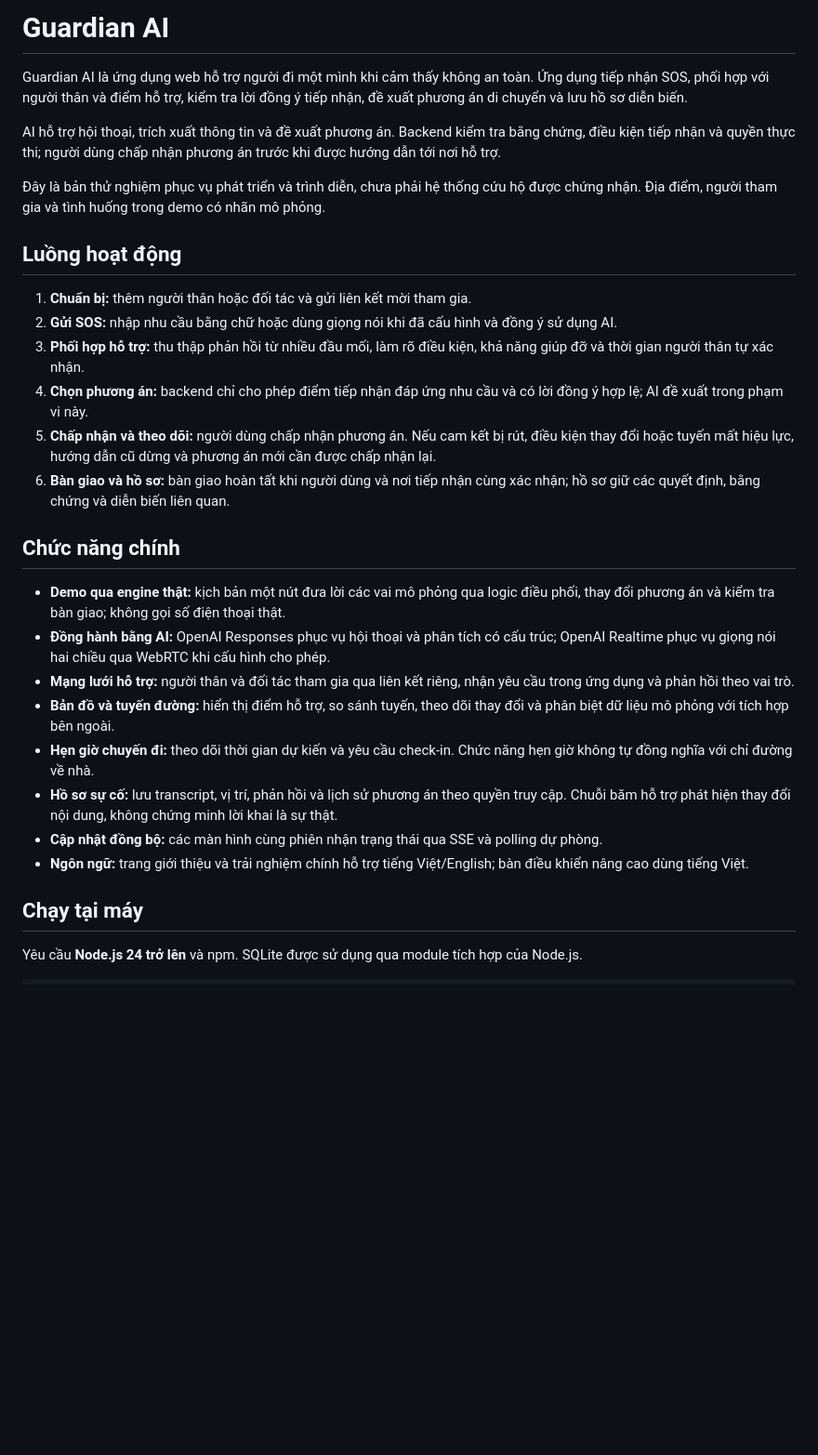
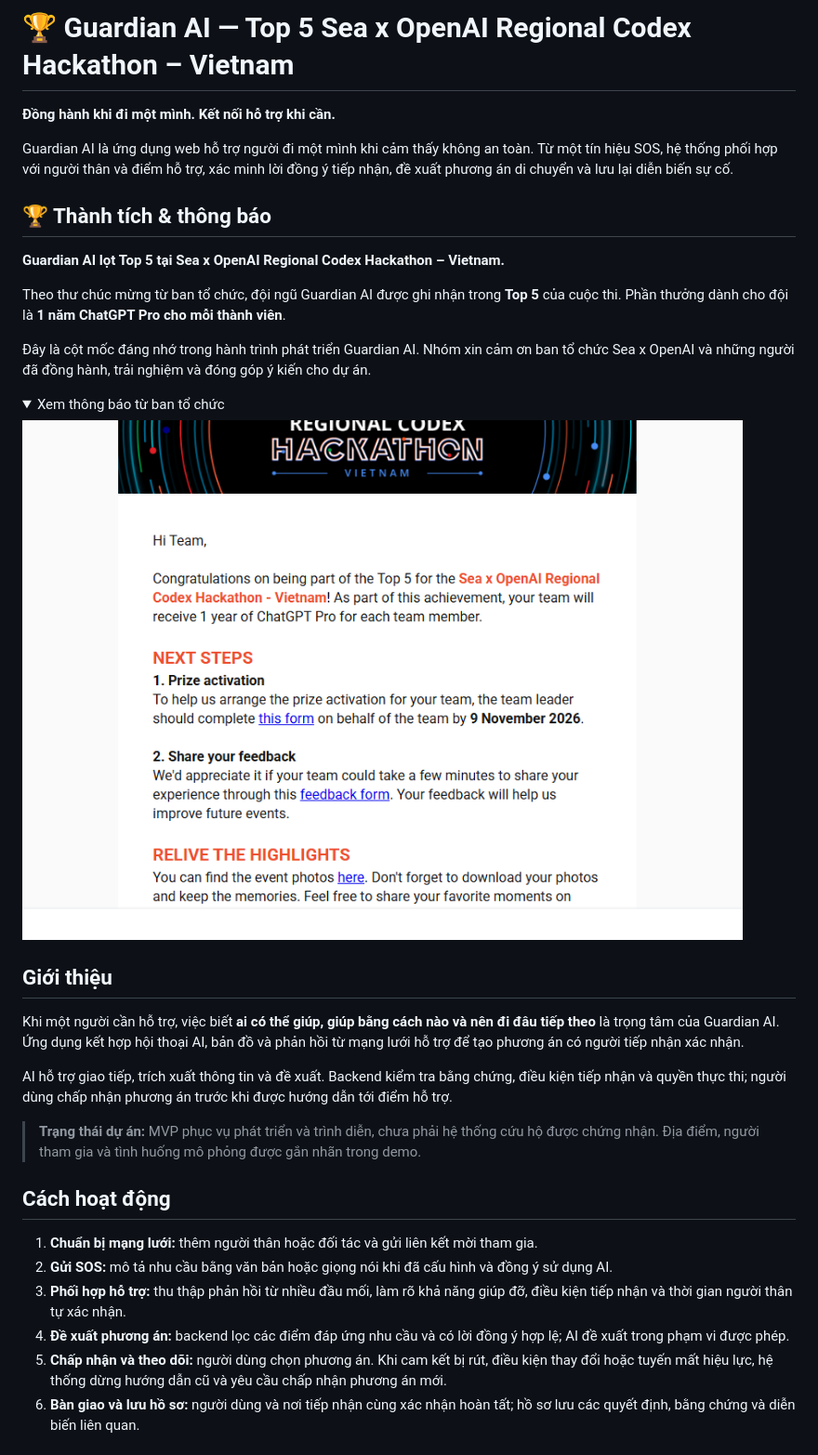
Before and after one commit to Thanh-Mathieu95/GuardianAI, a Markdown page: README.md, the part around one of its changes. Shown at 93% size. Drawn GitHub-style; pictures changed too: docs/assets/top-5-hackathon-notification.png (added); folded sections open; blank space fills up the shorter version.

Commit message:
docs: rewrite README and highlight Guardian AI Top 5 achievement

```diff
--- a/README.md
+++ b/README.md
@@ -1,31 +1,38 @@
-# Guardian AI
+# 🏆 Guardian AI — Top 5 Sea x OpenAI Regional Codex Hackathon – Vietnam
 
-Guardian AI là ứng dụng web hỗ trợ người đi một mình khi cảm thấy không an toàn. Ứng dụng tiếp nhận SOS, phối hợp với người thân và điểm hỗ trợ, kiểm tra lời đồng ý tiếp nhận, đề xuất phương án di chuyển và lưu hồ sơ diễn biến.
+**Đồng hành khi đi một mình. Kết nối hỗ trợ khi cần.**
 
-AI hỗ trợ hội thoại, trích xuất thông tin và đề xuất phương án. Backend kiểm tra bằng chứng, điều kiện tiếp nhận và quyền thực thi; người dùng chấp nhận phương án trước khi được hướng dẫn tới nơi hỗ trợ.
+Guardian AI là ứng dụng web hỗ trợ người đi một mình khi cảm thấy không an toàn. Từ một tín hiệu SOS, hệ thống phối hợp với người thân và điểm hỗ trợ, xác minh lời đồng ý tiếp nhận, đề xuất phương án di chuyển và lưu lại diễn biến sự cố.
 
-Đây là bản thử nghiệm phục vụ phát triển và trình diễn, chưa phải hệ thống cứu hộ được chứng nhận. Địa điểm, người tham gia và tình huống trong demo có nhãn mô phỏng.
+## 🏆 Thành tích & thông báo
 
-## Luồng hoạt động
+**Guardian AI lọt Top 5 tại Sea x OpenAI Regional Codex Hackathon – Vietnam.**
 
-1. **Chuẩn bị:** thêm người thân hoặc đối tác và gửi liên kết mời tham gia.
-2. **Gửi SOS:** nhập nhu cầu bằng chữ hoặc dùng giọng nói khi đã cấu hình và đồng ý sử dụng AI.
-3. **Phối hợp hỗ trợ:** thu thập phản hồi từ nhiều đầu mối, làm rõ điều kiện, khả năng giúp đỡ và thời gian người thân tự xác nhận.
-4. **Chọn phương án:** backend chỉ cho phép điểm tiếp nhận đáp ứng nhu cầu và có lời đồng ý hợp lệ; AI đề xuất trong phạm vi này.
-5. **Chấp nhận và theo dõi:** người dùng chấp nhận phương án. Nếu cam kết bị rút, điều kiện thay đổi hoặc tuyến mất hiệu lực, hướng dẫn cũ dừng và phương án mới cần được chấp nhận lại.
-6. **Bàn giao và hồ sơ:** bàn giao hoàn tất khi người dùng và nơi tiếp nhận cùng xác nhận; hồ sơ giữ các quyết định, bằng chứng và diễn biến liên quan.
+Theo thư chúc mừng từ ban tổ chức, đội ngũ Guardian AI được ghi nhận trong **Top 5** của cuộc thi. Phần thưởng dành cho đội là **1 năm ChatGPT Pro cho mỗi thành viên**.
 
-## Chức năng chính
+Đây là cột mốc đáng nhớ trong hành trình phát triển Guardian AI. Nhóm xin cảm ơn ban tổ chức Sea x OpenAI và những người đã đồng hành, trải nghiệm và đóng góp ý kiến cho dự án.
 
-- **Demo qua engine thật:** kịch bản một nút đưa lời các vai mô phỏng qua logic điều phối, thay đổi phương án và kiểm tra bàn giao; không gọi số điện thoại thật.
-- **Đồng hành bằng AI:** OpenAI Responses phục vụ hội thoại và phân tích có cấu trúc; OpenAI Realtime phục vụ giọng nói hai chiều qua WebRTC khi cấu hình cho phép.
-- **Mạng lưới hỗ trợ:** người thân và đối tác tham gia qua liên kết riêng, nhận yêu cầu trong ứng dụng và phản hồi theo vai trò.
-- **Bản đồ và tuyến đường:** hiển thị điểm hỗ trợ, so sánh tuyến, theo dõi thay đổi và phân biệt dữ liệu mô phỏng với tích hợp bên ngoài.
-- **Hẹn giờ chuyến đi:** theo dõi thời gian dự kiến và yêu cầu check-in. Chức năng hẹn giờ không tự đồng nghĩa với chỉ đường về nhà.
-- **Hồ sơ sự cố:** lưu transcript, vị trí, phản hồi và lịch sử phương án theo quyền truy cập. Chuỗi băm hỗ trợ phát hiện thay đổi nội dung, không chứng minh lời khai là sự thật.
-- **Cập nhật đồng bộ:** các màn hình cùng phiên nhận trạng thái qua SSE và polling dự phòng.
-- **Ngôn ngữ:** trang giới thiệu và trải nghiệm chính hỗ trợ tiếng Việt/English; bàn điều khiển nâng cao dùng tiếng Việt.
+<details>
+<summary>Xem thông báo từ ban tổ chức</summary>
 
-## Chạy tại máy
+![Thư chúc mừng đội lọt Top 5 Sea x OpenAI Regional Codex Hackathon – Vietnam](docs/assets/top-5-hackathon-notification.png)
 
-Yêu cầu **Node.js 24 trở lên** và npm. SQLite được sử dụng qua module tích hợp của Node.js.
+</details>
+
+## Giới thiệu
+
+Khi một người cần hỗ trợ, việc biết **ai có thể giúp, giúp bằng cách nào và nên đi đâu tiếp theo** là trọng tâm của Guardian AI. Ứng dụng kết hợp hội thoại AI, bản đồ và phản hồi từ mạng lưới hỗ trợ để tạo phương án có người tiếp nhận xác nhận.
+
+AI hỗ trợ giao tiếp, trích xuất thông tin và đề xuất. Backend kiểm tra bằng chứng, điều kiện tiếp nhận và quyền thực thi; người dùng chấp nhận phương án trước khi được hướng dẫn tới điểm hỗ trợ.
+
+> **Trạng thái dự án:** MVP phục vụ phát triển và trình diễn, chưa phải hệ thống cứu hộ được chứng nhận. Địa điểm, người tham gia và tình huống mô phỏng được gắn nhãn trong demo.
+
+## Cách hoạt động
+
+1. **Chuẩn bị mạng lưới:** thêm người thân hoặc đối tác và gửi liên kết mời tham gia.
+2. **Gửi SOS:** mô tả nhu cầu bằng văn bản hoặc giọng nói khi đã cấu hình và đồng ý sử dụng AI.
+3. **Phối hợp hỗ trợ:** thu thập phản hồi từ nhiều đầu mối, làm rõ khả năng giúp đỡ, điều kiện tiếp nhận và thời gian người thân tự xác nhận.
+4. **Đề xuất phương án:** backend lọc các điểm đáp ứng nhu cầu và có lời đồng ý hợp lệ; AI đề xuất trong phạm vi được phép.
+5. **Chấp nhận và theo dõi:** người dùng chọn phương án. Khi cam kết bị rút, điều kiện thay đổi hoặc tuyến mất hiệu lực, hệ thống dừng hướng dẫn cũ và yêu cầu chấp nhận phương án mới.
+6. **Bàn giao và lưu hồ sơ:** người dùng và nơi tiếp nhận cùng xác nhận hoàn tất; hồ sơ lưu các quyết định, bằng chứng và diễn biến liên quan.
+
```
Also changed, not shown: other parts of README.md (+76 -45 lines).
